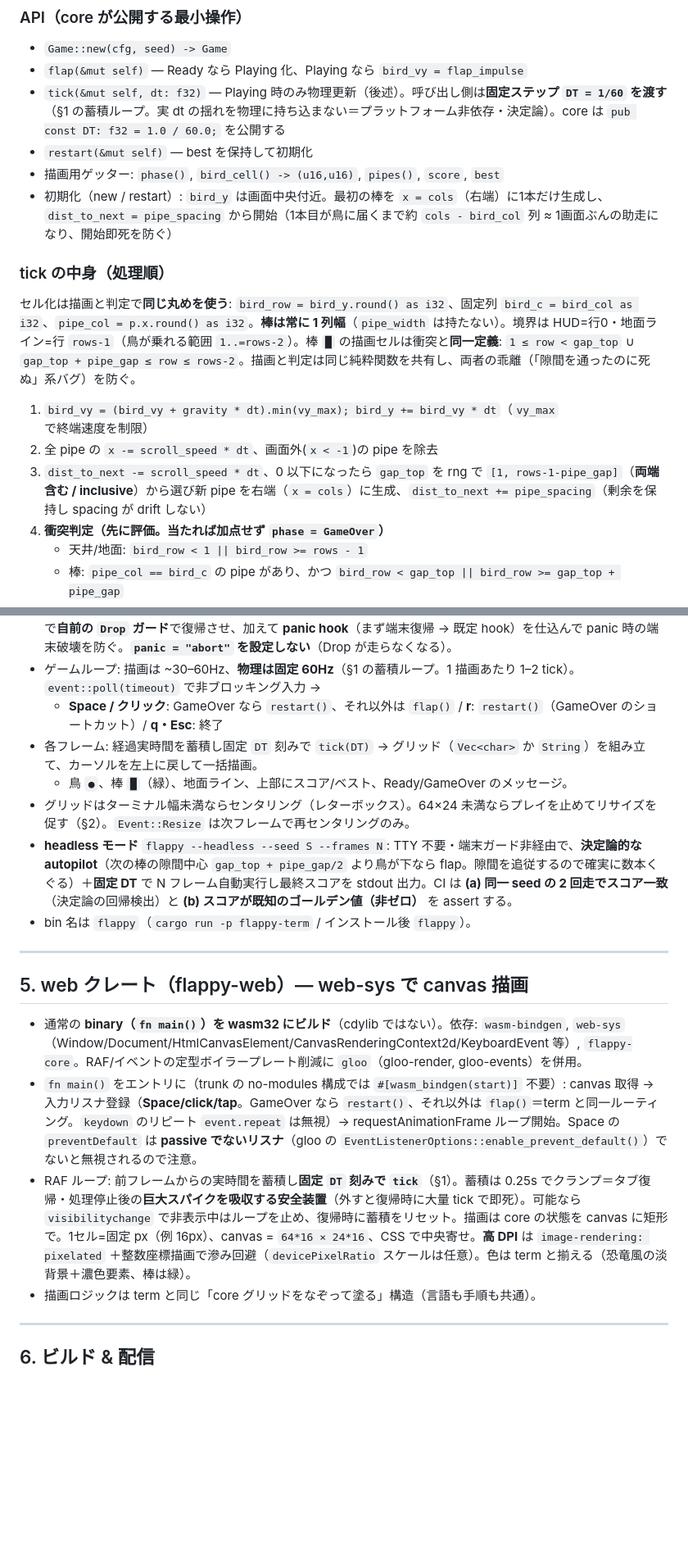
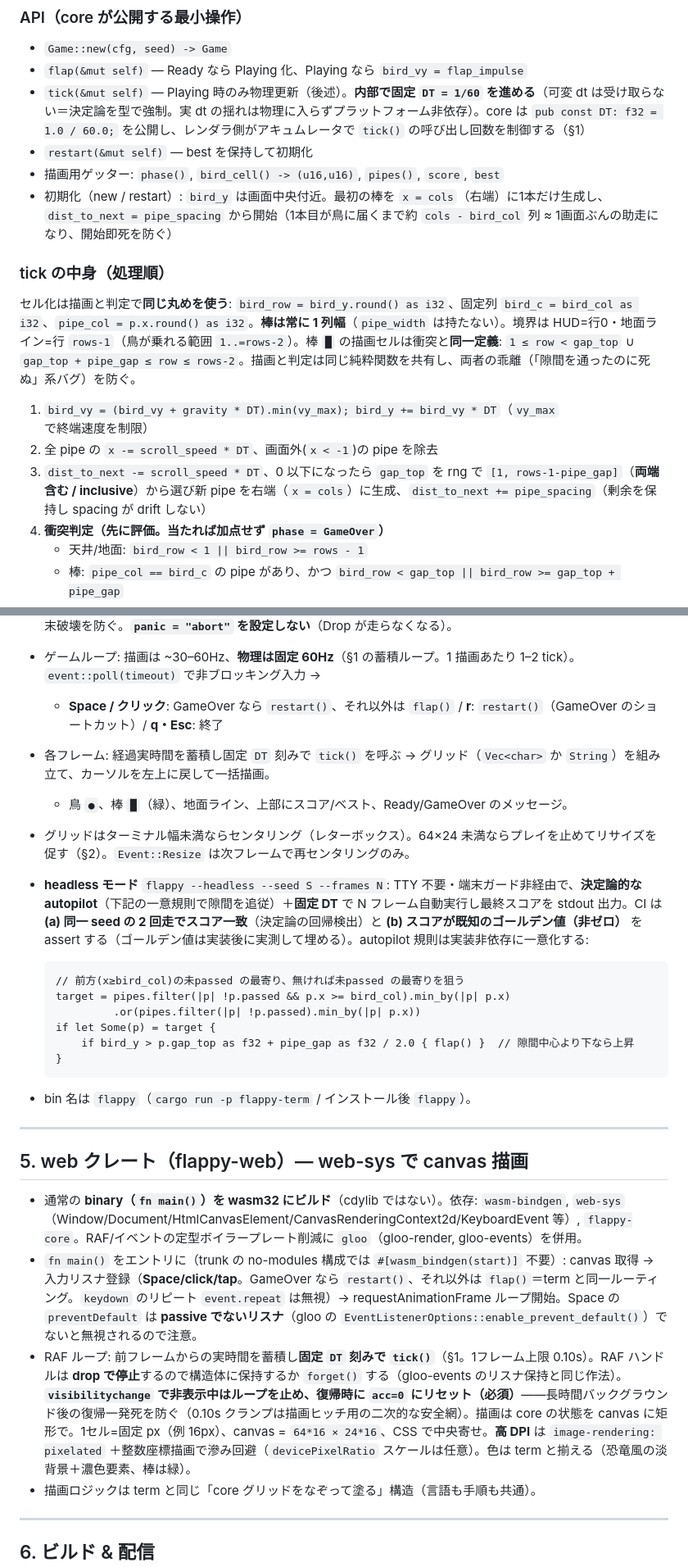
Before and after one commit to astail/flappy-cli, a Markdown page: docs/DESIGN.md, 2 parts joined by grey strips. Shown at 82% size. GitHub-like rendering; blank space fills up the shorter version.

Commit message:
docs: address re-review feedback (tick() API, clamp/pause, autopilot rule)
再レビュー(f06f087)で見つかった「修正の反作用」4件を docs/DESIGN.md に反映:

- tick(&mut self) に変更し dt 引数を排除（決定論を型で強制）。本体・§1/§3/§4/§5 の
  dt を DT に統一し、可変 dt 渡しによる無音の決定論破壊を防止
- アキュムレータのクランプを 0.25s→0.10s に縮小＋超過分破棄(spiral of death 防止)を明記。
  web は visibilitychange での非表示中ポーズ＋acc リセットを必須化（タブ復帰一発死を防止）
- headless autopilot の「次の棒」選択を確定疑似コードで一意化（ゴールデン値を実装非依存に）
- gloo-render の RAF ハンドル寿命（drop で停止→保持/forget）を §5 に追記
- 決定論定義に入力の tick 境界量子化を1行追記

Co-Authored-By: Claude Opus 4.8 <noreply@anthropic.com>

````diff
--- a/docs/DESIGN.md
+++ b/docs/DESIGN.md
@@ -186,7 +186,7 @@ pub struct Game {
 ### API（core が公開する最小操作）
 - `Game::new(cfg, seed) -> Game`
 - `flap(&mut self)` — Ready なら Playing 化、Playing なら `bird_vy = flap_impulse`
-- `tick(&mut self, dt: f32)` — Playing 時のみ物理更新（後述）。呼び出し側は**固定ステップ `DT = 1/60` を渡す**（§1 の蓄積ループ。実 dt の揺れを物理に持ち込まない＝プラットフォーム非依存・決定論）。core は `pub const DT: f32 = 1.0 / 60.0;` を公開する
+- `tick(&mut self)` — Playing 時のみ物理更新（後述）。**内部で固定 `DT = 1/60` を進める**（可変 dt は受け取らない＝決定論を型で強制。実 dt の揺れは物理に入らずプラットフォーム非依存）。core は `pub const DT: f32 = 1.0 / 60.0;` を公開し、レンダラ側がアキュムレータで `tick()` の呼び出し回数を制御する（§1）
 - `restart(&mut self)` — best を保持して初期化
 - 描画用ゲッター: `phase()`, `bird_cell() -> (u16,u16)`, `pipes()`, `score`, `best`
 - 初期化（new / restart）: `bird_y` は画面中央付近。最初の棒を `x = cols`（右端）に1本だけ生成し、`dist_to_next = pipe_spacing` から開始（1本目が鳥に届くまで約 `cols - bird_col` 列 ≈ 1画面ぶんの助走になり、開始即死を防ぐ）
@@ -194,9 +194,9 @@ pub struct Game {
 ### tick の中身（処理順）
 セル化は描画と判定で**同じ丸めを使う**: `bird_row = bird_y.round() as i32`、固定列 `bird_c = bird_col as i32`、`pipe_col = p.x.round() as i32`。**棒は常に 1 列幅**（`pipe_width` は持たない）。境界は HUD=行0・地面ライン=行 `rows-1`（鳥が乗れる範囲 `1..=rows-2`）。棒 `█` の描画セルは衝突と**同一定義**: `1 ≤ row < gap_top` ∪ `gap_top + pipe_gap ≤ row ≤ rows-2`。描画と判定は同じ純粋関数を共有し、両者の乖離（「隙間を通ったのに死ぬ」系バグ）を防ぐ。
 
-1. `bird_vy = (bird_vy + gravity * dt).min(vy_max); bird_y += bird_vy * dt`（`vy_max` で終端速度を制限）
-2. 全 pipe の `x -= scroll_speed * dt`、画面外(`x < -1`)の pipe を除去
-3. `dist_to_next -= scroll_speed * dt`、0 以下になったら `gap_top` を rng で `[1, rows-1-pipe_gap]`（**両端含む / inclusive**）から選び新 pipe を右端（`x = cols`）に生成、`dist_to_next += pipe_spacing`（剰余を保持し spacing が drift しない）
+1. `bird_vy = (bird_vy + gravity * DT).min(vy_max); bird_y += bird_vy * DT`（`vy_max` で終端速度を制限）
+2. 全 pipe の `x -= scroll_speed * DT`、画面外(`x < -1`)の pipe を除去
+3. `dist_to_next -= scroll_speed * DT`、0 以下になったら `gap_top` を rng で `[1, rows-1-pipe_gap]`（**両端含む / inclusive**）から選び新 pipe を右端（`x = cols`）に生成、`dist_to_next += pipe_spacing`（剰余を保持し spacing が drift しない）
 4. **衝突判定（先に評価。当たれば加点せず `phase = GameOver`）**
    - 天井/地面: `bird_row < 1 || bird_row >= rows - 1`
    - 棒: `pipe_col == bird_c` の pipe があり、かつ `bird_row < gap_top || bird_row >= gap_top + pipe_gap`
@@ -228,10 +228,19 @@ pub struct Game {
 - 起動時: alternate screen 入場 + raw mode + カーソル非表示。crossterm 0.29 に raw mode の RAII は無いので**自前の `Drop` ガード**で復帰させ、加えて **panic hook**（まず端末復帰 → 既定 hook）を仕込んで panic 時の端末破壊を防ぐ。**`panic = "abort"` を設定しない**（Drop が走らなくなる）。
 - ゲームループ: 描画は ~30–60Hz、**物理は固定 60Hz**（§1 の蓄積ループ。1 描画あたり 1–2 tick）。`event::poll(timeout)` で非ブロッキング入力 →
   - **Space / クリック**: GameOver なら `restart()`、それ以外は `flap()` / **r**: `restart()`（GameOver のショートカット）/ **q・Esc**: 終了
-- 各フレーム: 経過実時間を蓄積し固定 `DT` 刻みで `tick(DT)` → グリッド（`Vec<char>` か `String`）を組み立て、カーソルを左上に戻して一括描画。
+- 各フレーム: 経過実時間を蓄積し固定 `DT` 刻みで `tick()` を呼ぶ → グリッド（`Vec<char>` か `String`）を組み立て、カーソルを左上に戻して一括描画。
   - 鳥 `●`、棒 `█`（緑）、地面ライン、上部にスコア/ベスト、Ready/GameOver のメッセージ。
 - グリッドはターミナル幅未満ならセンタリング（レターボックス）。64×24 未満ならプレイを止めてリサイズを促す（§2）。`Event::Resize` は次フレームで再センタリングのみ。
-- **headless モード** `flappy --headless --seed S --frames N`: TTY 不要・端末ガード非経由で、**決定論的な autopilot**（次の棒の隙間中心 `gap_top + pipe_gap/2` より鳥が下なら flap。隙間を追従するので確実に数本くぐる）＋**固定 DT** で N フレーム自動実行し最終スコアを stdout 出力。CI は **(a) 同一 seed の 2 回走でスコア一致**（決定論の回帰検出）と **(b) スコアが既知のゴールデン値（非ゼロ）** を assert する。
+- **headless モード** `flappy --headless --seed S --frames N`: TTY 不要・端末ガード非経由で、**決定論的な autopilot**（下記の一意規則で隙間を追従）＋**固定 DT** で N フレーム自動実行し最終スコアを stdout 出力。CI は **(a) 同一 seed の 2 回走でスコア一致**（決定論の回帰検出）と **(b) スコアが既知のゴールデン値（非ゼロ）** を assert する（ゴールデン値は実装後に実測して埋める）。autopilot 規則は実装非依存に一意化する:
+
+  ```
+  // 前方(x≥bird_col)の未passed の最寄り、無ければ未passed の最寄りを狙う
+  target = pipes.filter(|p| !p.passed && p.x >= bird_col).min_by(|p| p.x)
+           .or(pipes.filter(|p| !p.passed).min_by(|p| p.x))
+  if let Some(p) = target {
+      if bird_y > p.gap_top as f32 + pipe_gap as f32 / 2.0 { flap() }  // 隙間中心より下なら上昇
+  }
+  ```
 - bin 名は `flappy`（`cargo run -p flappy-term` / インストール後 `flappy`）。
 
 ---
@@ -240,7 +249,7 @@ pub struct Game {
 
 - 通常の **binary（`fn main()`）を wasm32 にビルド**（cdylib ではない）。依存: `wasm-bindgen`, `web-sys`（Window/Document/HtmlCanvasElement/CanvasRenderingContext2d/KeyboardEvent 等）, `flappy-core`。RAF/イベントの定型ボイラープレート削減に `gloo`（gloo-render, gloo-events）を併用。
 - `fn main()` をエントリに（trunk の no-modules 構成では `#[wasm_bindgen(start)]` 不要）: canvas 取得 → 入力リスナ登録（**Space/click/tap**。GameOver なら `restart()`、それ以外は `flap()`＝term と同一ルーティング。`keydown` のリピート `event.repeat` は無視）→ requestAnimationFrame ループ開始。Space の `preventDefault` は **passive でないリスナ**（gloo の `EventListenerOptions::enable_prevent_default()`）でないと無視されるので注意。
-- RAF ループ: 前フレームからの実時間を蓄積し**固定 `DT` 刻みで `tick`**（§1）。蓄積は 0.25s でクランプ＝タブ復帰・処理停止後の**巨大スパイクを吸収する安全装置**（外すと復帰時に大量 tick で即死）。可能なら `visibilitychange` で非表示中はループを止め、復帰時に蓄積をリセット。描画は core の状態を canvas に矩形で。1セル=固定 px（例 16px）、canvas = `64*16 × 24*16`、CSS で中央寄せ。**高 DPI** は `image-rendering: pixelated` ＋整数座標描画で滲み回避（`devicePixelRatio` スケールは任意）。色は term と揃える（恐竜風の淡背景＋濃色要素、棒は緑）。
+- RAF ループ: 前フレームからの実時間を蓄積し**固定 `DT` 刻みで `tick()`**（§1。1フレーム上限 0.10s）。RAF ハンドルは **drop で停止**するので構造体に保持するか `forget()` する（gloo-events のリスナ保持と同じ作法）。**`visibilitychange` で非表示中はループを止め、復帰時に `acc=0` にリセット（必須）**——長時間バックグラウンド後の復帰一発死を防ぐ（0.10s クランプは描画ヒッチ用の二次的な安全網）。描画は core の状態を canvas に矩形で。1セル=固定 px（例 16px）、canvas = `64*16 × 24*16`、CSS で中央寄せ。**高 DPI** は `image-rendering: pixelated` ＋整数座標描画で滲み回避（`devicePixelRatio` スケールは任意）。色は term と揃える（恐竜風の淡背景＋濃色要素、棒は緑）。
 - 描画ロジックは term と同じ「core グリッドをなぞって塗る」構造（言語も手順も共通）。
 
 ---
````
Also changed, not shown: other parts of docs/DESIGN.md (+4 -4 lines).
